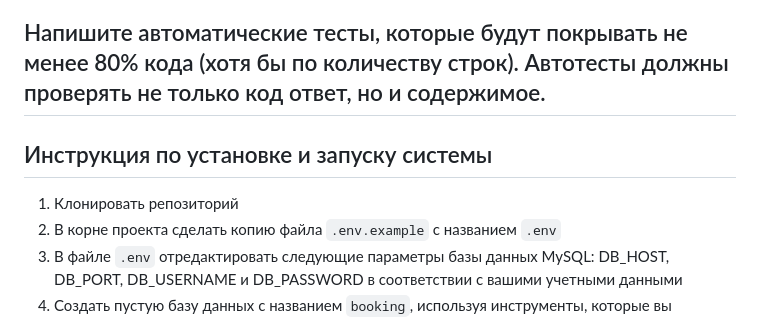
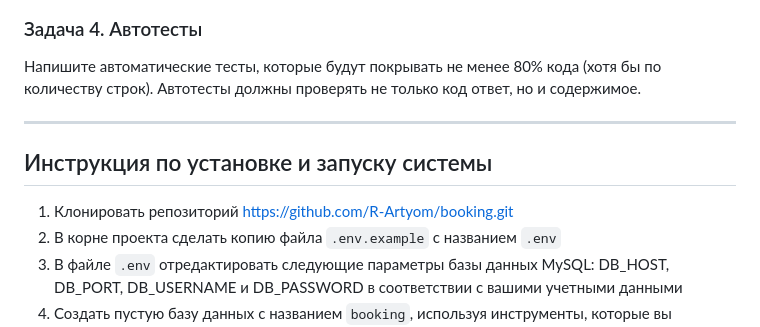
Before and after one commit to R-Artyom/booking, a Markdown page: README.md, the part around the change. GitHub-like rendering.

Commit message:
Отредактирована инструкция по установке

```diff
--- a/README.md
+++ b/README.md
@@ -150,9 +150,11 @@
 Напишите автоматические тесты, которые будут покрывать не менее 80%
 кода (хотя бы по количеству строк). Автотесты должны проверять не
 только код ответ, но и содержимое.
+
 -------
+
 ## Инструкция по установке и запуску системы
-1. Клонировать репозиторий
+1. Клонировать репозиторий https://github.com/R-Artyom/booking.git
 2. В корне проекта сделать копию файла `.env.example` с названием `.env`
 3. В файле `.env` отредактировать следующие параметры базы данных MySQL: DB_HOST, DB_PORT, DB_USERNAME и DB_PASSWORD в соответствии с вашими учетными данными
 4. Создать пустую базу данных с названием `booking`, используя инструменты, которые вы предпочитаете (например phpMyAdmin)
```
